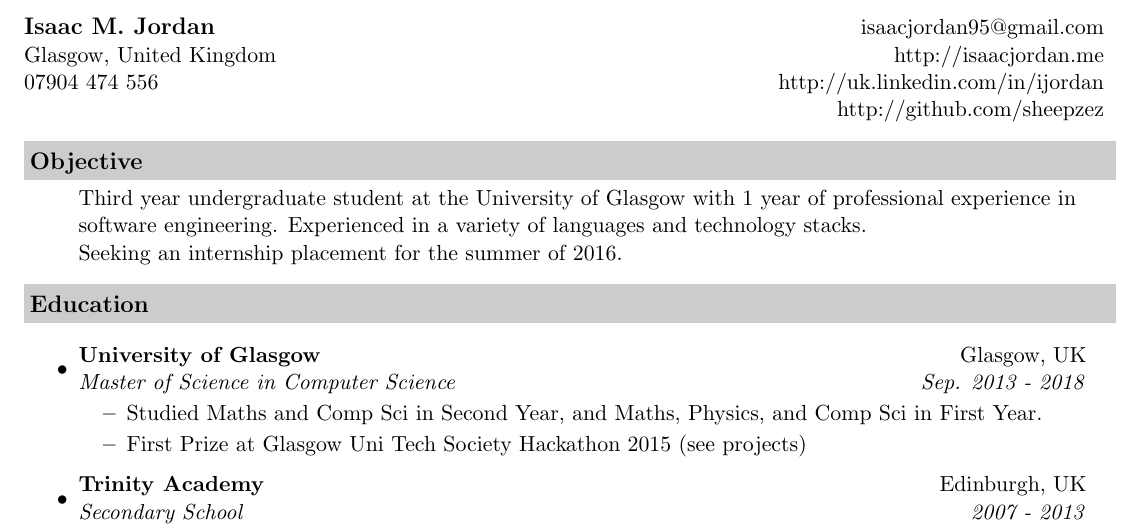
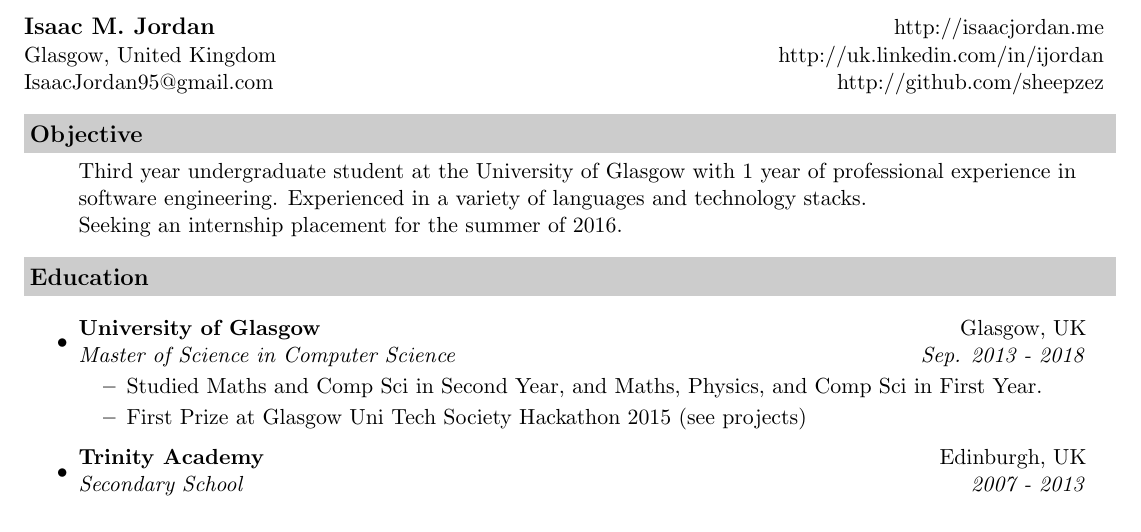
Before and after one commit to isaac-jordan/CV, a LaTeX CV (IsaacJordan-CV.tex): part of page 1 of 2, cut so that both start at the same text. Compiled offline with pdfLaTeX.

Commit message:
Restructured header.

```diff
--- a/IsaacJordan-CV.tex
+++ b/IsaacJordan-CV.tex
@@ -40,10 +40,9 @@
 \begin{document}
 
 \begin{tabular*}{7.5in}{l@{\extracolsep{\fill}}r}
-\textbf{\large Isaac M. Jordan}  & isaacjordan95@gmail.com \\
-Glasgow, United Kingdom &  http://isaacjordan.me \\
-07904 474 556 &  http://uk.linkedin.com/in/ijordan \\
-&  http://github.com/sheepzez \\
+\textbf{\large Isaac M. Jordan}  &  http://isaacjordan.me \\
+Glasgow, United Kingdom &  http://uk.linkedin.com/in/ijordan \\
+IsaacJordan95@gmail.com &  http://github.com/sheepzez \\
 \end{tabular*}
 \\
 
```
Also changed, not shown: bin/IsaacJordan-CV.pdf.
